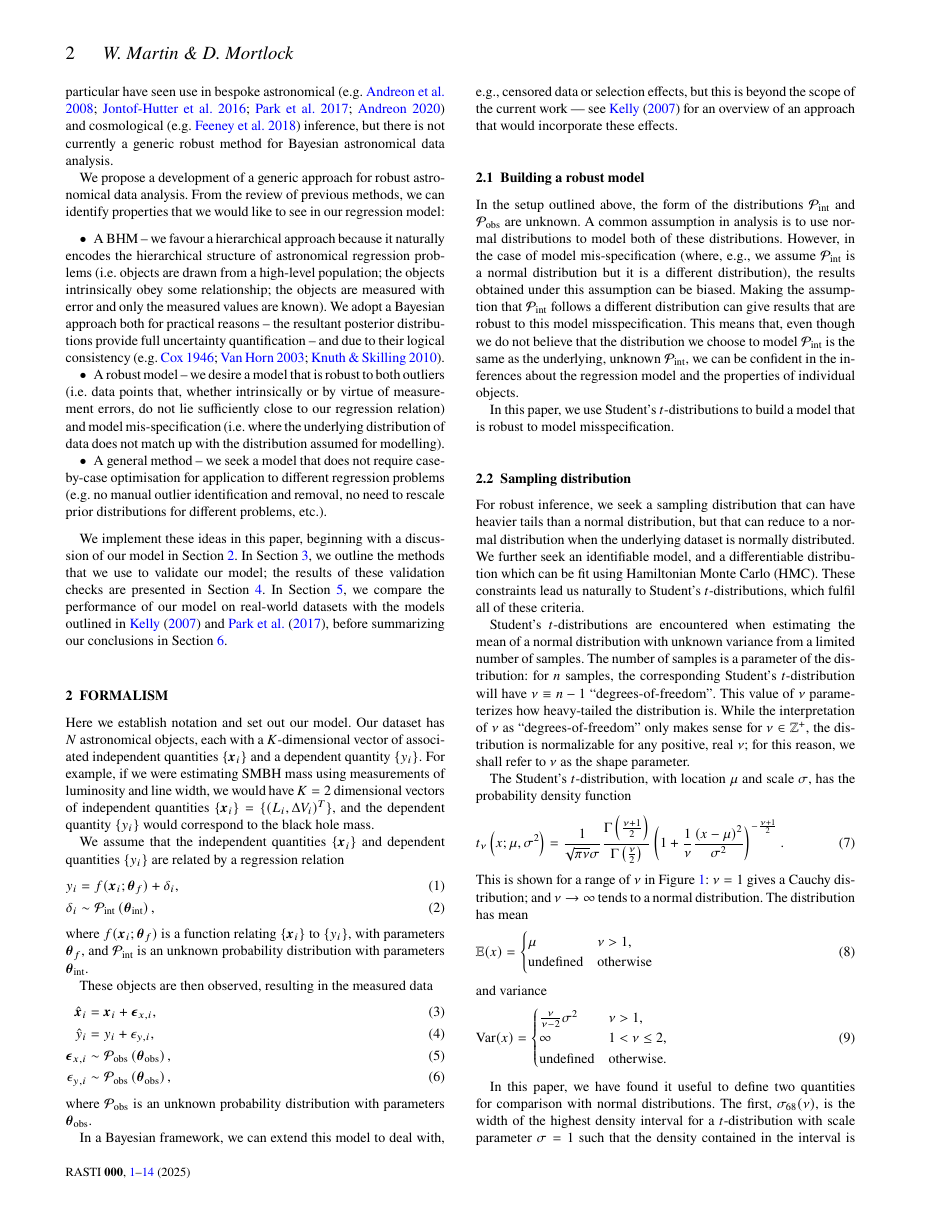
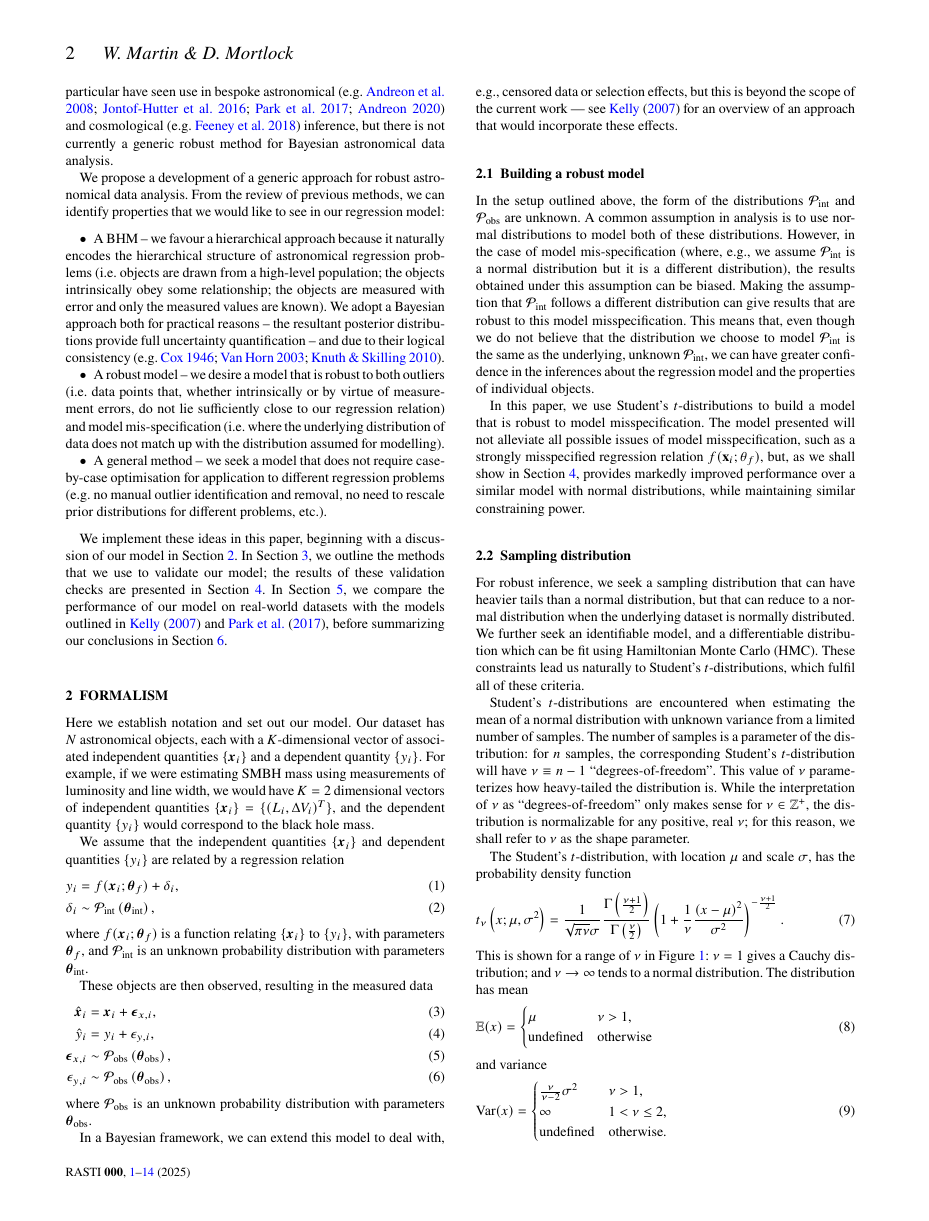
Before and after one commit to wm1995/tcup-paper, a LaTeX document (main.tex): page 2 of 14. Compiled offline with pdfLaTeX; a LaTeX package or settings file that is missing is left out.

Commit message:
Add text emphasising limits of robustness
The referee felt that we were overstating the effectiveness of our
model; this text is designed to clarify that we are not claiming our
model is a panacea, but remains a useful improvement over the current
state of affairs.

```diff
--- a/main.tex
+++ b/main.tex
@@ -297,11 +297,17 @@ the assumption that $\mathcal{P}_{\text{int}}$ follows a different distribution
 can give results that are robust to this model misspecification. This means
 that, even though we do not believe that the distribution we choose to model
 $\mathcal{P}_{\text{int}}$ is the same as the underlying, unknown
-$\mathcal{P}_{\text{int}}$, we can be confident in the inferences about the
-regression model and the properties of individual objects.
+$\mathcal{P}_{\text{int}}$, we can have greater confidence in the inferences
+about the regression model and the properties of individual objects.
+
 
 In this paper, we use Student's $t$-distributions to build a model that is
-robust to model misspecification.
+robust to model misspecification.  The model presented will not alleviate all
+possible issues of model misspecification, such as a strongly misspecified
+regression relation $f(\mathbf{x}_i; \mathbf{\theta}_f)$, but, as we shall show
+in Section \ref{sec:results}, provides markedly improved performance over a
+similar model with normal distributions, while maintaining similar constraining
+power.
 
 \subsection{Sampling distribution}
 \label{sec:formalism.sampling}
```
